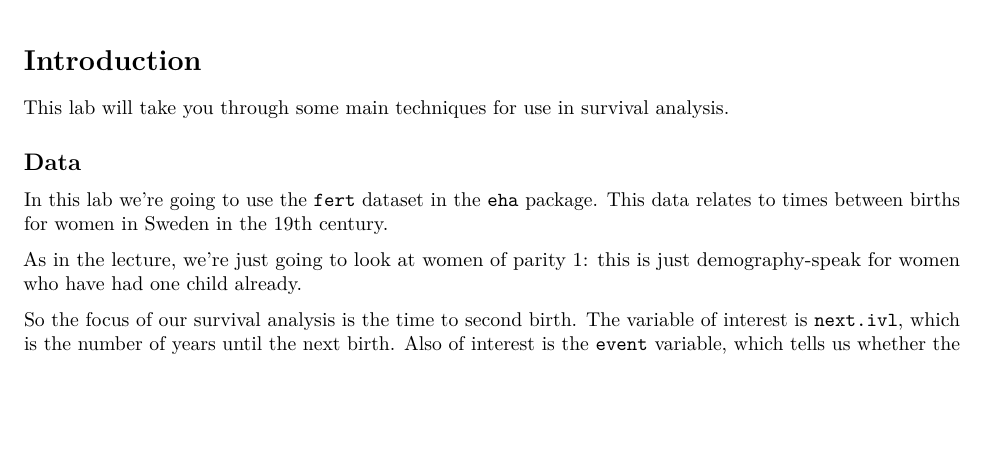
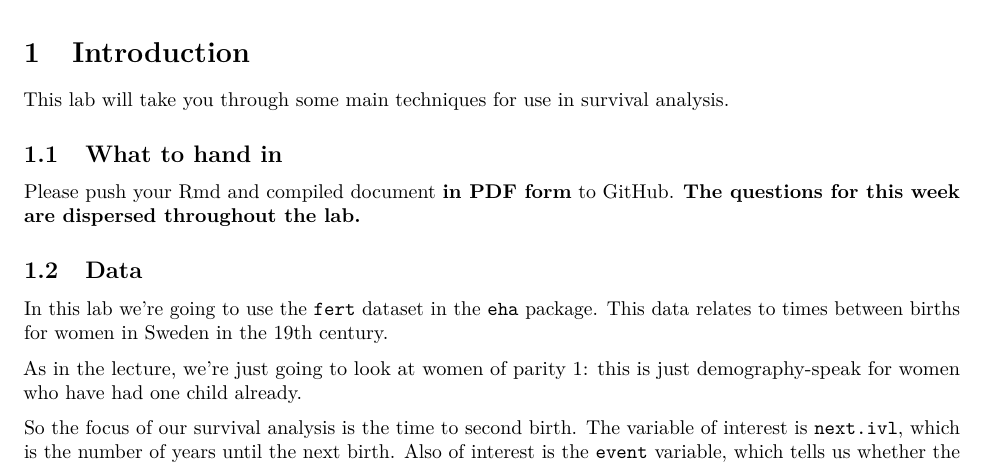
Before and after one commit to anhnguyendepocen/applied-stats, an R Markdown document (rmd/4_survival.Rmd): part of page 1 of 5 before the commit and part of page 1 of 6 after it, cut so that both start at the same text, the shorter picture padded with empty space. Rendered offline with R 4.5, knitr and Pandoc, then LaTeX, with nearby package versions; both versions are drawn in the output format of the newer one; some code elsewhere in the file could not run offline.

Commit message:
added submission info

```diff
--- a/rmd/4_survival.Rmd
+++ b/rmd/4_survival.Rmd
@@ -3,7 +3,7 @@ title: "Survival Analysis"
 author: "Monica Alexander"
 date: "January 29 2020"
 output:
-  html_document:
+  pdf_document:
     number_sections: true
     toc: true
 ---
@@ -15,6 +15,10 @@ knitr::opts_chunk$set(echo = TRUE, message = FALSE, warning = FALSE)
 # Introduction
 
 This lab will take you through some main techniques for use in survival analysis.
+
+## What to hand in
+
+Please push your Rmd and compiled document **in PDF form** to GitHub. **The questions for this week are dispersed throughout the lab.**
 
 ## Data
 
```
